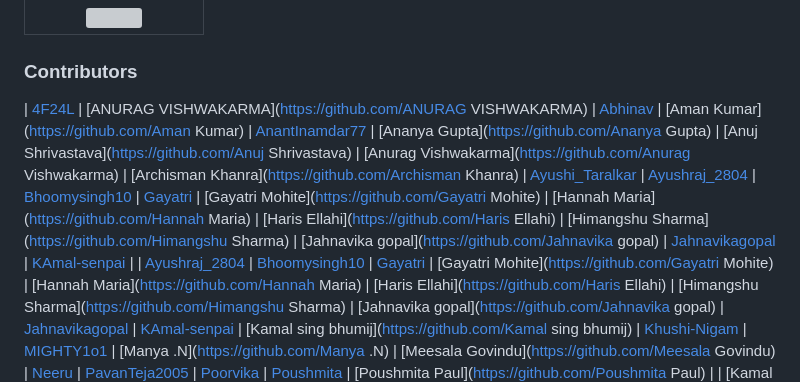
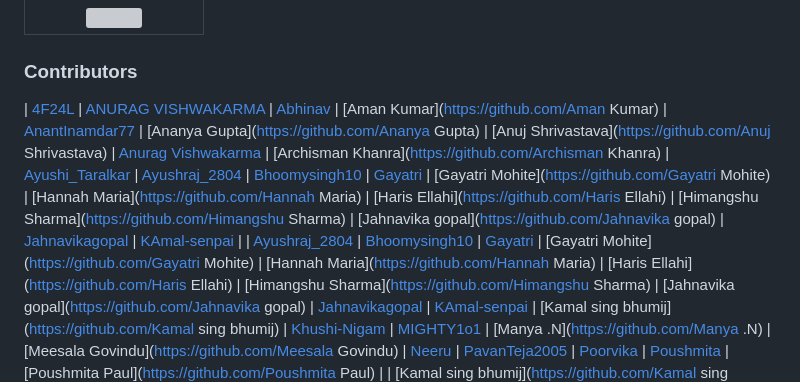
Before and after one commit to vishanurag/Canvas-Editor, a Markdown page: README.md, the part around the change. Rendered like a GitHub page; grey boxes are pictures that could not be loaded.

```diff
--- a/README.md
+++ b/README.md
@@ -189,7 +189,7 @@ git push origin YourBranchName
 
 ### Contributors
 
-| [4F24L](https://github.com/4F24L) | [ANURAG VISHWAKARMA](https://github.com/ANURAG VISHWAKARMA) | [Abhinav](https://github.com/Abhinav) | [Aman Kumar](https://github.com/Aman Kumar) | [AnantInamdar77](https://github.com/AnantInamdar77) | [Ananya Gupta](https://github.com/Ananya Gupta) | [Anuj Shrivastava](https://github.com/Anuj Shrivastava) | [Anurag Vishwakarma](https://github.com/Anurag Vishwakarma) | [Archisman Khanra](https://github.com/Archisman Khanra) | [Ayushi_Taralkar](https://github.com/Ayushi_Taralkar) | [Ayushraj_2804](https://github.com/Ayushraj_2804) | [Bhoomysingh10](https://github.com/Bhoomysingh10) | [Gayatri](https://github.com/Gayatri) | [Gayatri Mohite](https://github.com/Gayatri Mohite) | [Hannah Maria](https://github.com/Hannah Maria) | [Haris Ellahi](https://github.com/Haris Ellahi) | [Himangshu Sharma](https://github.com/Himangshu Sharma) | [Jahnavika gopal](https://github.com/Jahnavika gopal) | [Jahnavikagopal](https://github.com/Jahnavikagopal) | [KAmal-senpai](https://github.com/KAmal-senpai) |
+| [4F24L](https://github.com/4F24L) | [ANURAG VISHWAKARMA](https://github.com/vishanurag) | [Abhinav](https://github.com/Abhinav) | [Aman Kumar](https://github.com/Aman Kumar) | [AnantInamdar77](https://github.com/AnantInamdar77) | [Ananya Gupta](https://github.com/Ananya Gupta) | [Anuj Shrivastava](https://github.com/Anuj Shrivastava) | [Anurag Vishwakarma](https://github.com/vishanurag) | [Archisman Khanra](https://github.com/Archisman Khanra) | [Ayushi_Taralkar](https://github.com/Ayushi_Taralkar) | [Ayushraj_2804](https://github.com/Ayushraj_2804) | [Bhoomysingh10](https://github.com/Bhoomysingh10) | [Gayatri](https://github.com/Gayatri) | [Gayatri Mohite](https://github.com/Gayatri Mohite) | [Hannah Maria](https://github.com/Hannah Maria) | [Haris Ellahi](https://github.com/Haris Ellahi) | [Himangshu Sharma](https://github.com/Himangshu Sharma) | [Jahnavika gopal](https://github.com/Jahnavika gopal) | [Jahnavikagopal](https://github.com/Jahnavikagopal) | [KAmal-senpai](https://github.com/KAmal-senpai) |
 | [Ayushraj_2804](https://github.com/Ayushraj_2804) | [Bhoomysingh10](https://github.com/Bhoomysingh10) | [Gayatri](https://github.com/Gayatri) | [Gayatri Mohite](https://github.com/Gayatri Mohite) | [Hannah Maria](https://github.com/Hannah Maria) | [Haris Ellahi](https://github.com/Haris Ellahi) | [Himangshu Sharma](https://github.com/Himangshu Sharma) | [Jahnavika gopal](https://github.com/Jahnavika gopal) | [Jahnavikagopal](https://github.com/Jahnavikagopal) | [KAmal-senpai](https://github.com/KAmal-senpai) | [Kamal sing bhumij](https://github.com/Kamal sing bhumij) | [Khushi-Nigam](https://github.com/Khushi-Nigam) | [MIGHTY1o1](https://github.com/MIGHTY1o1) | [Manya .N](https://github.com/Manya .N) | [Meesala Govindu](https://github.com/Meesala Govindu) | [Neeru](https://github.com/Neeru) | [PavanTeja2005](https://github.com/PavanTeja2005) | [Poorvika](https://github.com/Poorvika) | [Poushmita](https://github.com/Poushmita) | [Poushmita Paul](https://github.com/Poushmita Paul) |
 | [Kamal sing bhumij](https://github.com/Kamal sing bhumij) | [Khushi-Nigam](https://github.com/Khushi-Nigam) | [MIGHTY1o1](https://github.com/MIGHTY1o1) | [Manya .N](https://github.com/Manya .N) | [Meesala Govindu](https://github.com/Meesala Govindu) | [Neeru](https://github.com/Neeru) | [PavanTeja2005](https://github.com/PavanTeja2005) | [Poorvika](https://github.com/Poorvika) | [Poushmita](https://github.com/Poushmita) | [Poushmita Paul](https://github.com/Poushmita Paul) | [Pranshu Jaiswal](https://github.com/Pranshu Jaiswal) | [Rajdeep Chakraborty](https://github.com/Rajdeep Chakraborty) | [Rounak Dey](https://github.com/Rounak Dey) | [Sagar2006](https://github.com/Sagar2006) | [Samyak Aditya](https://github.com/Samyak Aditya) | [Santhosh Sudhaan N G](https://github.com/Santhosh Sudhaan N G) | [Shrinedhi.M.R.](https://github.com/Shrinedhi.M.R.) | [Sneha Tiwari](https://github.com/Sneha Tiwari) | [Sri lekkha Ramesh](https://github.com/Sri lekkha Ramesh) | [Srishti Soni](https://github.com/Srishti Soni) |
 | [Pranshu Jaiswal](https://github.com/Pranshu Jaiswal) | [Rajdeep Chakraborty](https://github.com/Rajdeep Chakraborty) | [Rounak Dey](https://github.com/Rounak Dey) | [Sagar2006](https://github.com/Sagar2006) | [Samyak Aditya](https://github.com/Samyak Aditya) | [Santhosh Sudhaan N G](https://github.com/Santhosh Sudhaan N G) | [Shrinedhi.M.R.](https://github.com/Shrinedhi.M.R.) | [Sneha Tiwari](https://github.com/Sneha Tiwari) | [Sri lekkha Ramesh](https://github.com/Sri lekkha Ramesh) | [Srishti Soni](https://github.com/Srishti Soni) | [Subin Shakya](https://github.com/Subin Shakya) | [Sujal Patil](https://github.com/Sujal Patil) | [Sumit Rathor](https://github.com/Sumit Rathor) | [Tanushree084](https://github.com/Tanushree084) | [Venkata Vyshnavi Bondalapati](https://github.com/Venkata Vyshnavi Bondalapati) | [VidhanThakur09](https://github.com/VidhanThakur09) | [VivekShahare04](https://github.com/VivekShahare04) | [Web-Dev-Learner](https://github.com/Web-Dev-Learner) | [abhishek farshwal](https://github.com/abhishek farshwal) | [adityalaxkar](https://github.com/adityalaxkar) |
```
